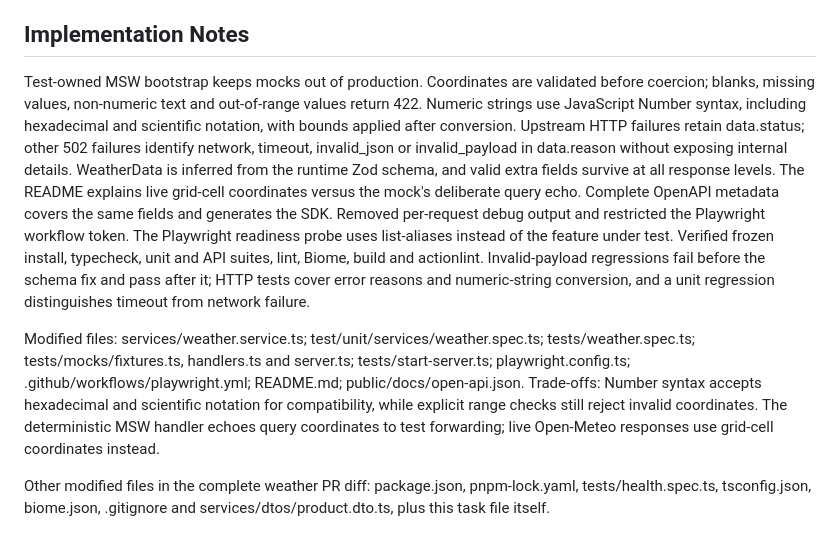
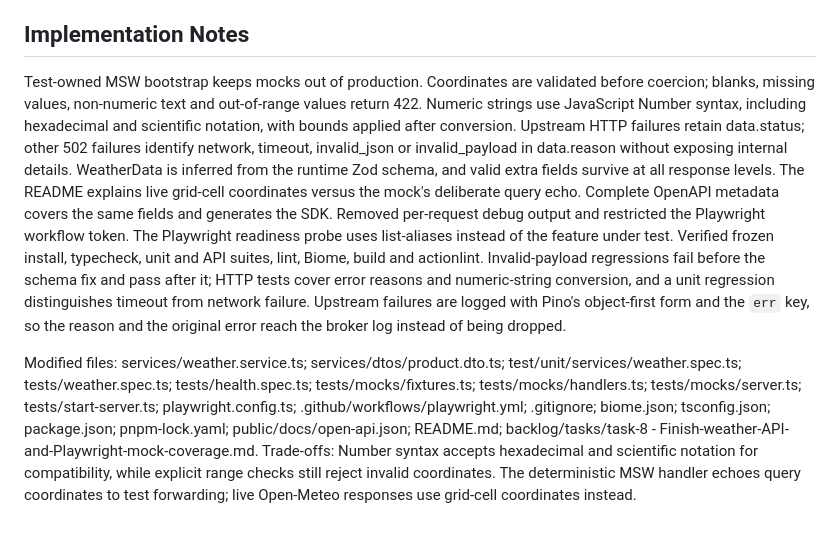
Before and after one commit to jellydn/moleculer-typescript-template, a Markdown page: backlog/tasks/task-8 - Finish-weather-API-and-Playwright-mock-coverage.md, the part around one of its changes. GitHub-like rendering.

Commit message:
docs(task-8): record the full change set in the implementation notes
The Implementation Notes listed only the headline files, so seven of the
nineteen changed files were missing. List every changed file and note the
Pino object-first log form used for upstream failures.

# Conflicts:
#	backlog/tasks/task-8 - Finish-weather-API-and-Playwright-mock-coverage.md

```diff
--- a/backlog/tasks/task-8 - Finish-weather-API-and-Playwright-mock-coverage.md
+++ b/backlog/tasks/task-8 - Finish-weather-API-and-Playwright-mock-coverage.md
@@ -38,9 +38,7 @@ Make the existing draft weather demo deterministic and portable without importin
 
 <!-- SECTION:NOTES:BEGIN -->
 
-Test-owned MSW bootstrap keeps mocks out of production. Coordinates are validated before coercion; blanks, missing values, non-numeric text and out-of-range values return 422. Numeric strings use JavaScript Number syntax, including hexadecimal and scientific notation, with bounds applied after conversion. Upstream HTTP failures retain data.status; other 502 failures identify network, timeout, invalid_json or invalid_payload in data.reason without exposing internal details. WeatherData is inferred from the runtime Zod schema, and valid extra fields survive at all response levels. The README explains live grid-cell coordinates versus the mock's deliberate query echo. Complete OpenAPI metadata covers the same fields and generates the SDK. Removed per-request debug output and restricted the Playwright workflow token. The Playwright readiness probe uses list-aliases instead of the feature under test. Verified frozen install, typecheck, unit and API suites, lint, Biome, build and actionlint. Invalid-payload regressions fail before the schema fix and pass after it; HTTP tests cover error reasons and numeric-string conversion, and a unit regression distinguishes timeout from network failure.
+Test-owned MSW bootstrap keeps mocks out of production. Coordinates are validated before coercion; blanks, missing values, non-numeric text and out-of-range values return 422. Numeric strings use JavaScript Number syntax, including hexadecimal and scientific notation, with bounds applied after conversion. Upstream HTTP failures retain data.status; other 502 failures identify network, timeout, invalid_json or invalid_payload in data.reason without exposing internal details. WeatherData is inferred from the runtime Zod schema, and valid extra fields survive at all response levels. The README explains live grid-cell coordinates versus the mock's deliberate query echo. Complete OpenAPI metadata covers the same fields and generates the SDK. Removed per-request debug output and restricted the Playwright workflow token. The Playwright readiness probe uses list-aliases instead of the feature under test. Verified frozen install, typecheck, unit and API suites, lint, Biome, build and actionlint. Invalid-payload regressions fail before the schema fix and pass after it; HTTP tests cover error reasons and numeric-string conversion, and a unit regression distinguishes timeout from network failure. Upstream failures are logged with Pino's object-first form and the `err` key, so the reason and the original error reach the broker log instead of being dropped.
 
-Modified files: services/weather.service.ts; test/unit/services/weather.spec.ts; tests/weather.spec.ts; tests/mocks/fixtures.ts, handlers.ts and server.ts; tests/start-server.ts; playwright.config.ts; .github/workflows/playwright.yml; README.md; public/docs/open-api.json. Trade-offs: Number syntax accepts hexadecimal and scientific notation for compatibility, while explicit range checks still reject invalid coordinates. The deterministic MSW handler echoes query coordinates to test forwarding; live Open-Meteo responses use grid-cell coordinates instead.
-
-Other modified files in the complete weather PR diff: package.json, pnpm-lock.yaml, tests/health.spec.ts, tsconfig.json, biome.json, .gitignore and services/dtos/product.dto.ts, plus this task file itself.
+Modified files: services/weather.service.ts; services/dtos/product.dto.ts; test/unit/services/weather.spec.ts; tests/weather.spec.ts; tests/health.spec.ts; tests/mocks/fixtures.ts; tests/mocks/handlers.ts; tests/mocks/server.ts; tests/start-server.ts; playwright.config.ts; .github/workflows/playwright.yml; .gitignore; biome.json; tsconfig.json; package.json; pnpm-lock.yaml; public/docs/open-api.json; README.md; backlog/tasks/task-8 - Finish-weather-API-and-Playwright-mock-coverage.md. Trade-offs: Number syntax accepts hexadecimal and scientific notation for compatibility, while explicit range checks still reject invalid coordinates. The deterministic MSW handler echoes query coordinates to test forwarding; live Open-Meteo responses use grid-cell coordinates instead.
 <!-- SECTION:NOTES:END -->
```
Also changed, not shown: other parts of backlog/tasks/task-8 - Finish-weather-API-and-Playwright-mock-coverage.md (+1 -1 lines).
